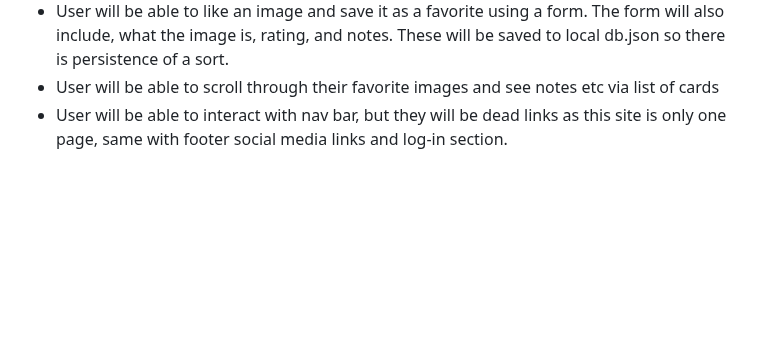
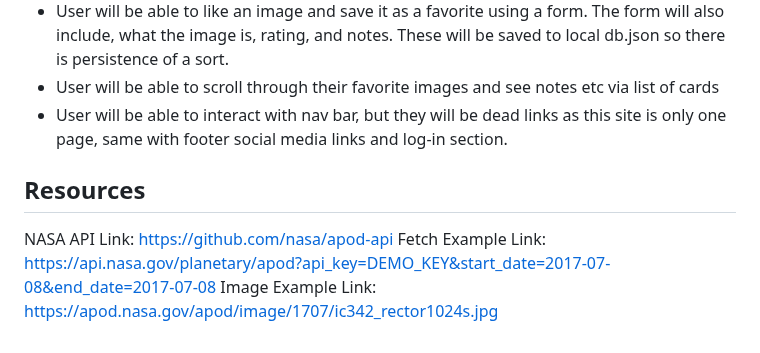
Before and after one commit to gitJasin/phase-1-front-end-project, a Markdown page: README.md, the part around the change. Drawn GitHub-style; blank space fills up the shorter version.

```diff
--- a/README.md
+++ b/README.md
@@ -37,3 +37,8 @@ https://www.figma.com/file/skc1QMESuVDJRZ273Llh4Z/Front-End-Phase-1-Project?type
 - User will be able to like an image and save it as a favorite using a form. The form will also include, what the image is, rating, and notes. These will be saved to local db.json so there is persistence of a sort.
 - User will be able to scroll through their favorite images and see notes etc via list of cards
 - User will be able to interact with nav bar, but they will be dead links as this site is only one page, same with footer social media links and log-in section.
+
+## Resources
+NASA API Link: https://github.com/nasa/apod-api
+Fetch Example Link: https://api.nasa.gov/planetary/apod?api_key=DEMO_KEY&start_date=2017-07-08&end_date=2017-07-08
+Image Example Link: https://apod.nasa.gov/apod/image/1707/ic342_rector1024s.jpg
```
